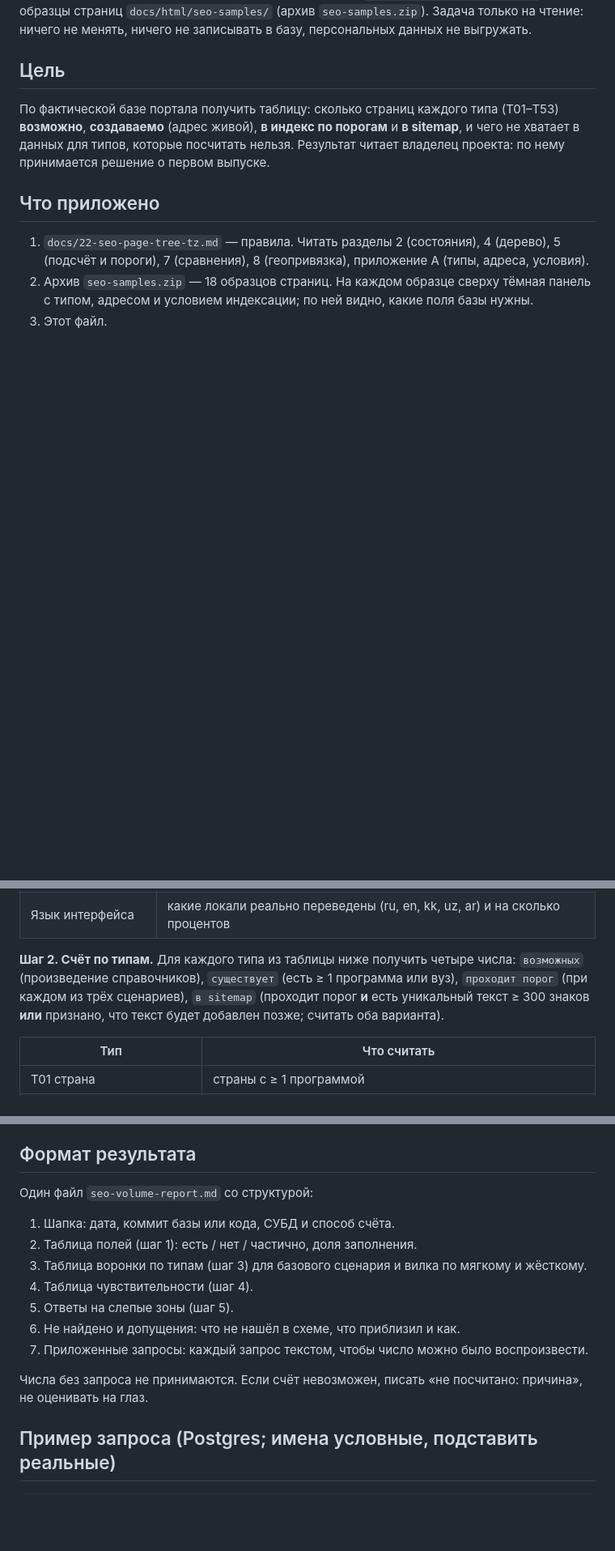
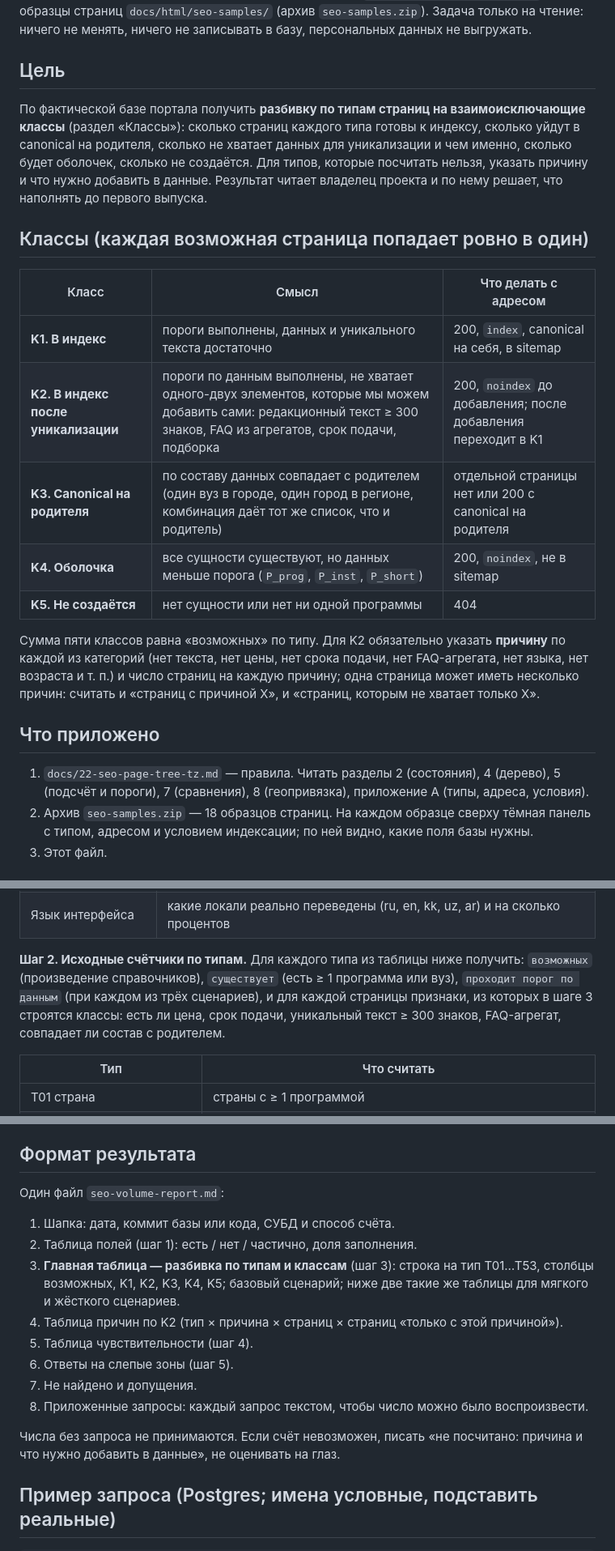
Before and after one commit to logist888/max, a Markdown page: docs/prompts/seo-volume-count.md, 3 parts joined by grey strips. Shown at 81% size. Rendered like a GitHub page; blank space fills up the shorter version.

Commit message:
Задание подсчёта: классы K1–K5 и причины уникализации
Co-Authored-By: Claude Sonnet 5.5 <noreply@anthropic.com>
Claude-Session: https://claude.ai/code/session_014ckeXRwaEPaAPnHAhYjoHh

```diff
--- a/docs/prompts/seo-volume-count.md
+++ b/docs/prompts/seo-volume-count.md
@@ -4,7 +4,19 @@
 
 ## Цель
 
-По фактической базе портала получить таблицу: сколько страниц каждого типа (T01–T53) **возможно**, **создаваемо** (адрес живой), **в индекс по порогам** и **в sitemap**, и чего не хватает в данных для типов, которые посчитать нельзя. Результат читает владелец проекта: по нему принимается решение о первом выпуске.
+По фактической базе портала получить **разбивку по типам страниц на взаимоисключающие классы** (раздел «Классы»): сколько страниц каждого типа готовы к индексу, сколько уйдут в canonical на родителя, сколько не хватает данных для уникализации и чем именно, сколько будет оболочек, сколько не создаётся. Для типов, которые посчитать нельзя, указать причину и что нужно добавить в данные. Результат читает владелец проекта и по нему решает, что наполнять до первого выпуска.
+
+## Классы (каждая возможная страница попадает ровно в один)
+
+| Класс | Смысл | Что делать с адресом |
+|---|---|---|
+| **K1. В индекс** | пороги выполнены, данных и уникального текста достаточно | 200, `index`, canonical на себя, в sitemap |
+| **K2. В индекс после уникализации** | пороги по данным выполнены, не хватает одного-двух элементов, которые мы можем добавить сами: редакционный текст ≥ 300 знаков, FAQ из агрегатов, срок подачи, подборка | 200, `noindex` до добавления; после добавления переходит в K1 |
+| **K3. Canonical на родителя** | по составу данных совпадает с родителем (один вуз в городе, один город в регионе, комбинация даёт тот же список, что и родитель) | отдельной страницы нет или 200 с canonical на родителя |
+| **K4. Оболочка** | все сущности существуют, но данных меньше порога (`P_prog`, `P_inst`, `P_short`) | 200, `noindex`, не в sitemap |
+| **K5. Не создаётся** | нет сущности или нет ни одной программы | 404 |
+
+Сумма пяти классов равна «возможных» по типу. Для K2 обязательно указать **причину** по каждой из категорий (нет текста, нет цены, нет срока подачи, нет FAQ-агрегата, нет языка, нет возраста и т. п.) и число страниц на каждую причину; одна страница может иметь несколько причин: считать и «страниц с причиной X», и «страниц, которым не хватает только X».
 
 ## Что приложено
 
@@ -41,7 +53,7 @@
 | Геоданные | есть ли координаты у стран, городов, вузов; справочники достопримечательностей, районов |
 | Язык интерфейса | какие локали реально переведены (ru, en, kk, uz, ar) и на сколько процентов |
 
-**Шаг 2. Счёт по типам.** Для каждого типа из таблицы ниже получить четыре числа: `возможных` (произведение справочников), `существует` (есть ≥ 1 программа или вуз), `проходит порог` (при каждом из трёх сценариев), `в sitemap` (проходит порог **и** есть уникальный текст ≥ 300 знаков **или** признано, что текст будет добавлен позже; считать оба варианта).
+**Шаг 2. Исходные счётчики по типам.** Для каждого типа из таблицы ниже получить: `возможных` (произведение справочников), `существует` (есть ≥ 1 программа или вуз), `проходит порог по данным` (при каждом из трёх сценариев), и для каждой страницы признаки, из которых в шаге 3 строятся классы: есть ли цена, срок подачи, уникальный текст ≥ 300 знаков, FAQ-агрегат, совпадает ли состав с родителем.
 
 | Тип | Что считать |
 |---|---|
@@ -79,17 +91,18 @@
 
 ## Формат результата
 
-Один файл `seo-volume-report.md` со структурой:
+Один файл `seo-volume-report.md`:
 
 1. Шапка: дата, коммит базы или кода, СУБД и способ счёта.
 2. Таблица полей (шаг 1): есть / нет / частично, доля заполнения.
-3. Таблица воронки по типам (шаг 3) для базового сценария и вилка по мягкому и жёсткому.
-4. Таблица чувствительности (шаг 4).
-5. Ответы на слепые зоны (шаг 5).
-6. Не найдено и допущения: что не нашёл в схеме, что приблизил и как.
-7. Приложенные запросы: каждый запрос текстом, чтобы число можно было воспроизвести.
+3. **Главная таблица — разбивка по типам и классам** (шаг 3): строка на тип T01…T53, столбцы возможных, K1, K2, K3, K4, K5; базовый сценарий; ниже две такие же таблицы для мягкого и жёсткого сценариев.
+4. Таблица причин по K2 (тип × причина × страниц × страниц «только с этой причиной»).
+5. Таблица чувствительности (шаг 4).
+6. Ответы на слепые зоны (шаг 5).
+7. Не найдено и допущения.
+8. Приложенные запросы: каждый запрос текстом, чтобы число можно было воспроизвести.
 
-Числа без запроса не принимаются. Если счёт невозможен, писать «не посчитано: причина», не оценивать на глаз.
+Числа без запроса не принимаются. Если счёт невозможен, писать «не посчитано: причина и что нужно добавить в данные», не оценивать на глаз.
 
 ## Пример запроса (Postgres; имена условные, подставить реальные)
 
```
Also changed, not shown: other parts of docs/prompts/seo-volume-count.md (+2 -2 lines).
